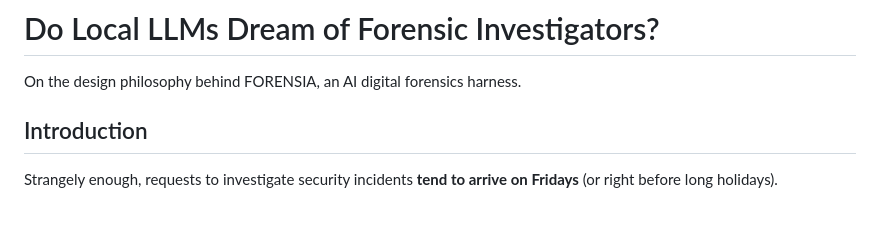
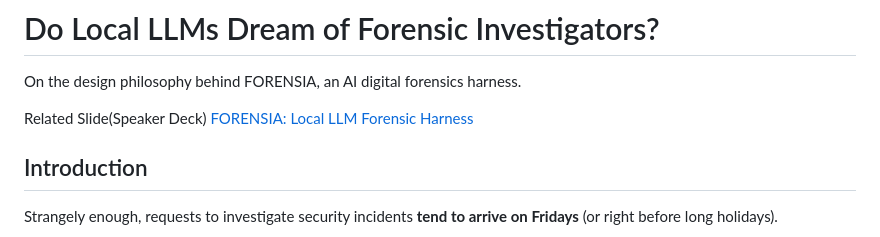
Before and after one commit to sumeshi/api, a Markdown page: works/do-localllms-dream-of-forensic-investigator-en.md, the part around the change. Rendered like a GitHub page; blank space fills up the shorter version.

Commit message:
fix: add slide information

```diff
--- a/works/do-localllms-dream-of-forensic-investigator-en.md
+++ b/works/do-localllms-dream-of-forensic-investigator-en.md
@@ -1,5 +1,8 @@
 # Do Local LLMs Dream of Forensic Investigators?
 On the design philosophy behind FORENSIA, an AI digital forensics harness.
+
+Related Slide(Speaker Deck)
+[FORENSIA: Local LLM Forensic Harness](https://speakerdeck.com/sumeshi/forensia-local-llm-forensic-harness)
 
 ## Introduction
 
```
Also changed, not shown: works/do-localllms-dream-of-forensic-investigator.md (+3 -0 lines).
